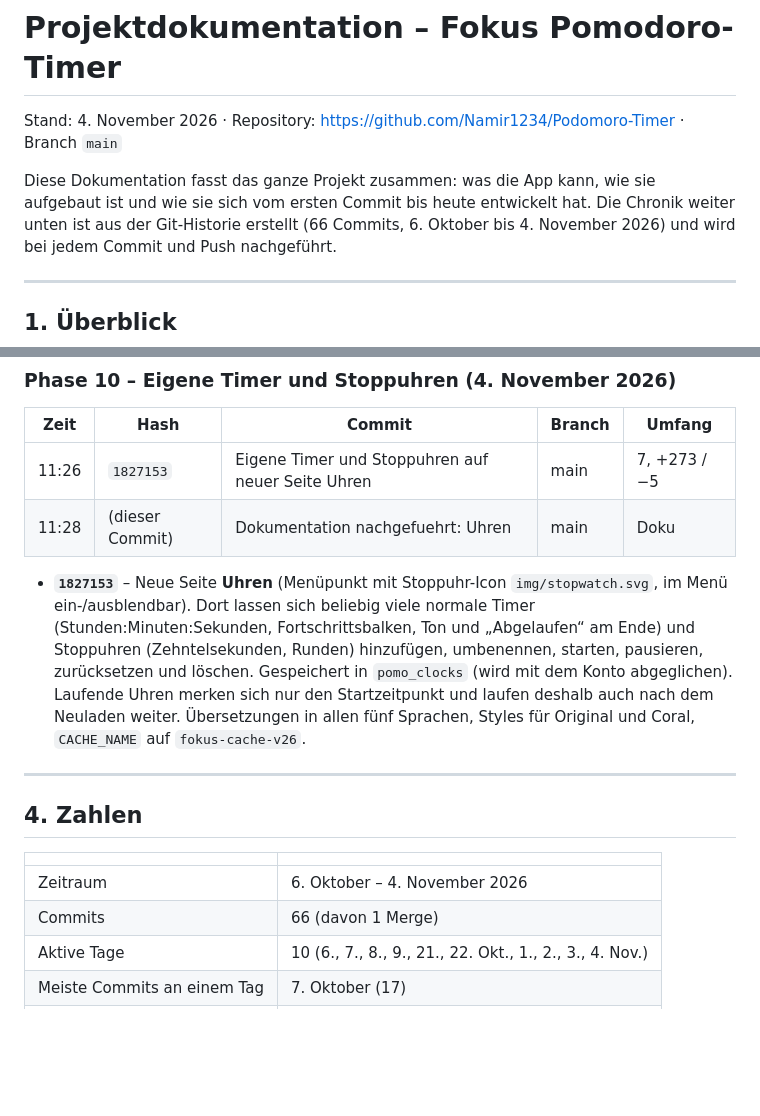
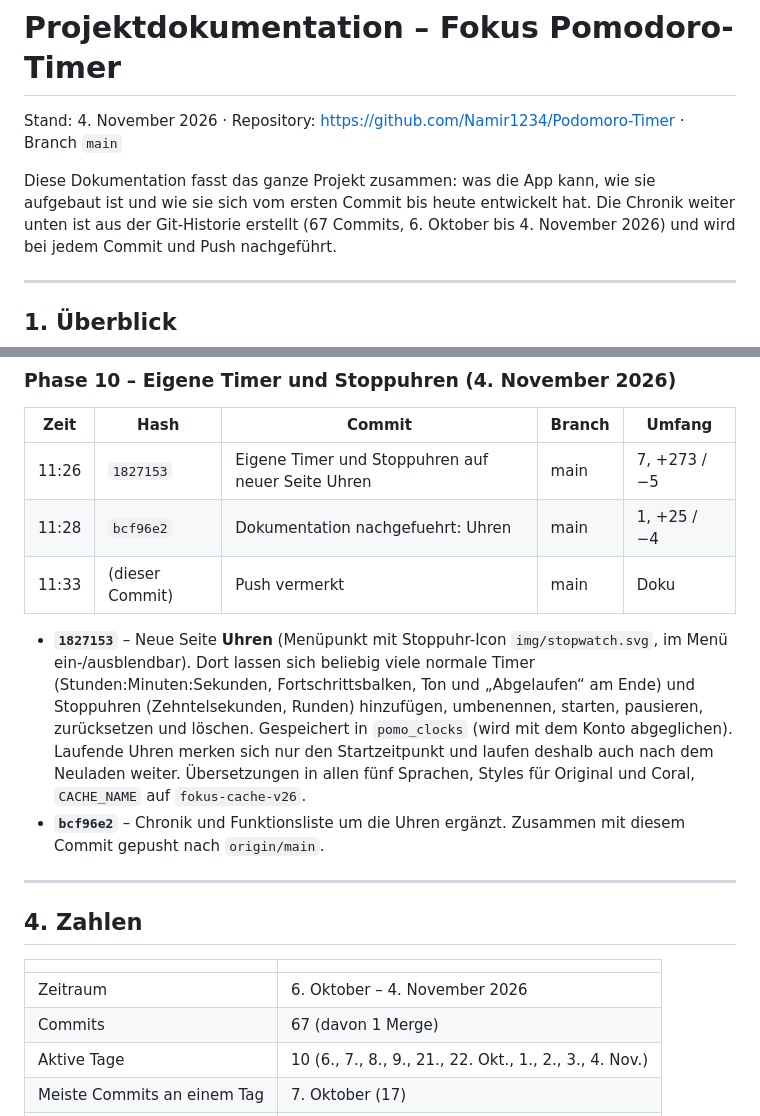
Before and after one commit to Namir1234/Podomoro-Timer, a Markdown page: DOKUMENTATION.md, 2 parts joined by grey strips. Drawn GitHub-style; blank space fills up the shorter version.

Commit message:
Push vermerkt
Co-Authored-By: Claude Opus 5.5 <noreply@anthropic.com>

```diff
--- a/DOKUMENTATION.md
+++ b/DOKUMENTATION.md
@@ -4,7 +4,7 @@ Stand: 4. November 2026 · Repository: https://github.com/Namir1234/Podomoro-Tim
 
 Diese Dokumentation fasst das ganze Projekt zusammen: was die App kann, wie sie
 aufgebaut ist und wie sie sich vom ersten Commit bis heute entwickelt hat.
-Die Chronik weiter unten ist aus der Git-Historie erstellt (66 Commits,
+Die Chronik weiter unten ist aus der Git-Historie erstellt (67 Commits,
 6. Oktober bis 4. November 2026) und wird bei jedem Commit und Push nachgeführt.
 
 ---
@@ -273,7 +273,8 @@ Rendern), `style/tokens.css`, `style/pomodoro-original.css`,
 | Zeit | Hash | Commit | Branch | Umfang |
 | --- | --- | --- | --- | --- |
 | 11:26 | `1827153` | Eigene Timer und Stoppuhren auf neuer Seite Uhren | main | 7, +273 / −5 |
-| 11:28 | (dieser Commit) | Dokumentation nachgefuehrt: Uhren | main | Doku |
+| 11:28 | `bcf96e2` | Dokumentation nachgefuehrt: Uhren | main | 1, +25 / −4 |
+| 11:33 | (dieser Commit) | Push vermerkt | main | Doku |
 
 - **`1827153`** – Neue Seite **Uhren** (Menüpunkt mit Stoppuhr-Icon
   `img/stopwatch.svg`, im Menü ein-/ausblendbar). Dort lassen sich beliebig viele
@@ -284,6 +285,8 @@ Rendern), `style/tokens.css`, `style/pomodoro-original.css`,
   nur den Startzeitpunkt und laufen deshalb auch nach dem Neuladen weiter.
   Übersetzungen in allen fünf Sprachen, Styles für Original und Coral,
   `CACHE_NAME` auf `fokus-cache-v26`.
+- **`bcf96e2`** – Chronik und Funktionsliste um die Uhren ergänzt.
+  Zusammen mit diesem Commit gepusht nach `origin/main`.
 
 ---
 
@@ -292,7 +295,7 @@ Rendern), `style/tokens.css`, `style/pomodoro-original.css`,
 | | |
 | --- | --- |
 | Zeitraum | 6. Oktober – 4. November 2026 |
-| Commits | 66 (davon 1 Merge) |
+| Commits | 67 (davon 1 Merge) |
 | Aktive Tage | 10 (6., 7., 8., 9., 21., 22. Okt., 1., 2., 3., 4. Nov.) |
 | Meiste Commits an einem Tag | 7. Oktober (17) |
 | Grösster Commit | `26003a3` Windows- und iOS-App (+5713 Zeilen) |
```
